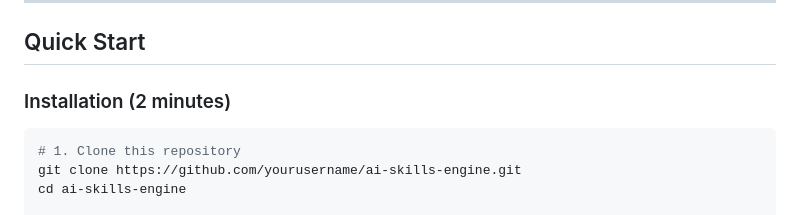
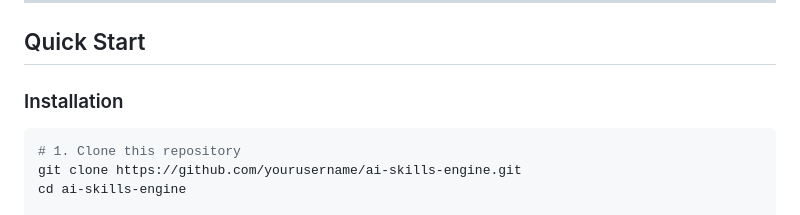
Before and after one commit to payals/ai-skills-engine, a Markdown page: README.md, the part around the change. GitHub-like rendering.

````diff
--- a/README.md
+++ b/README.md
@@ -52,7 +52,7 @@ This repository contains a pre-configured `.cursor` directory with:
 
 ## Quick Start
 
-### Installation (2 minutes)
+### Installation
 
 ```bash
 # 1. Clone this repository
````
